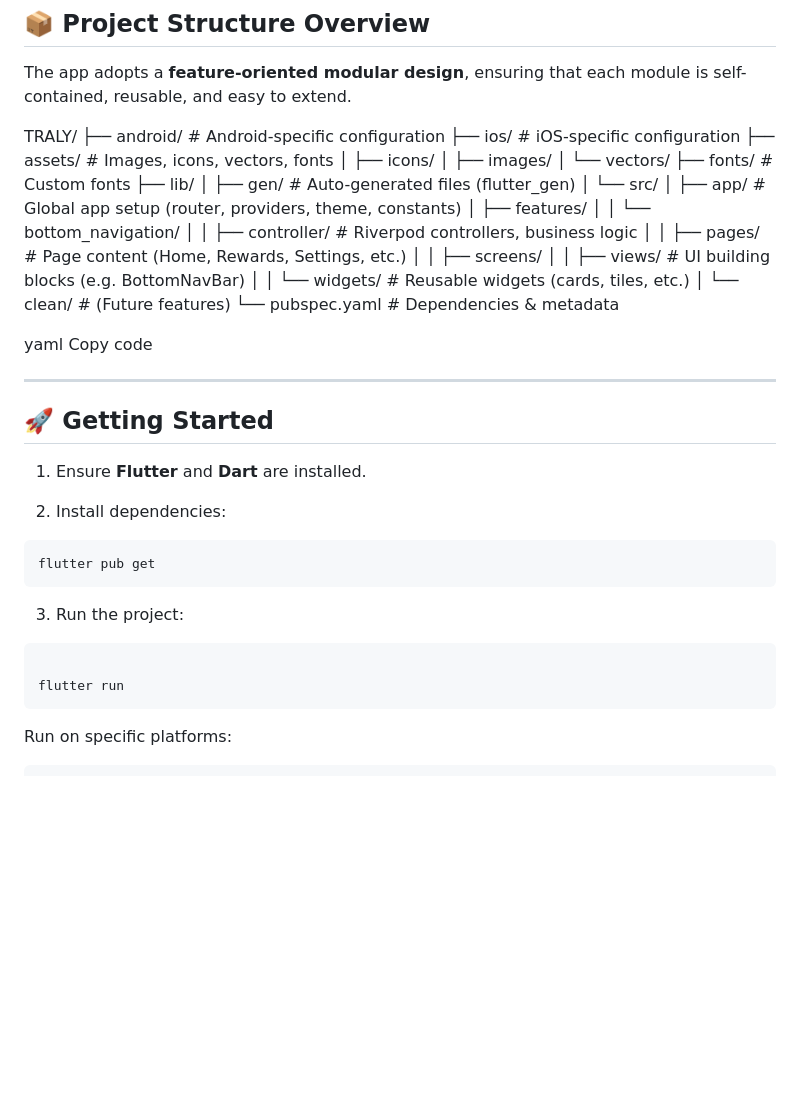
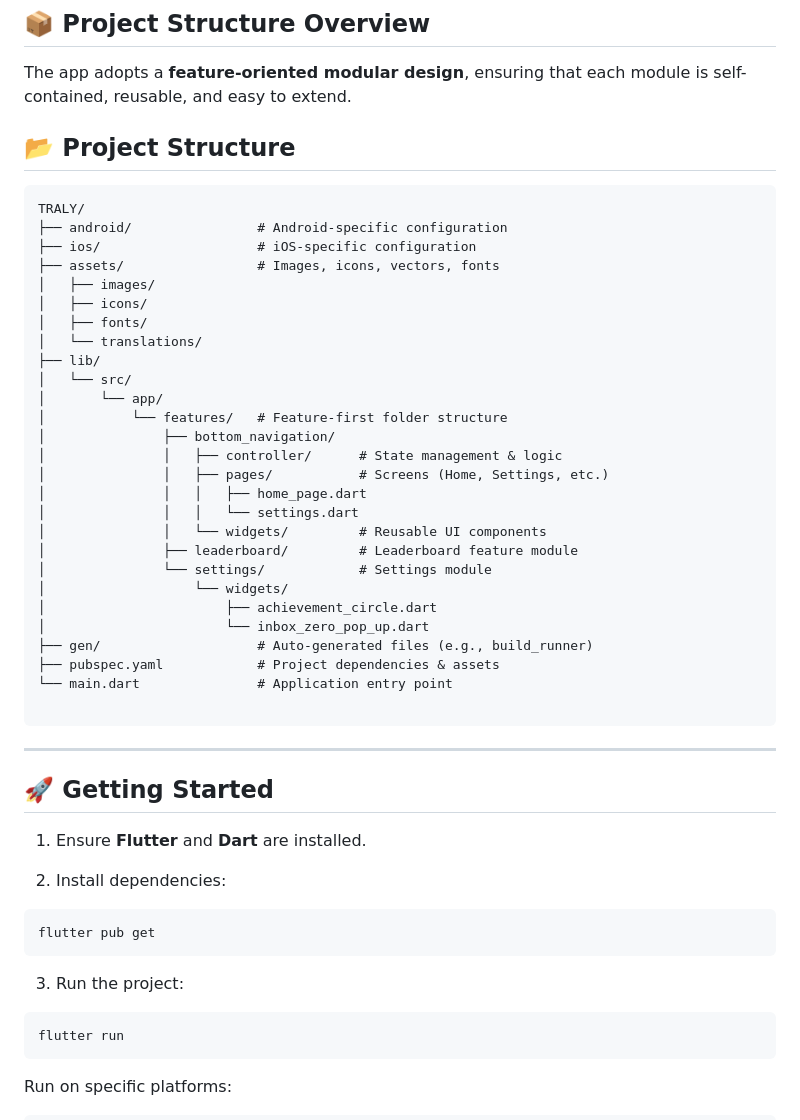
Before and after one commit to TralyICP/traly-mobile, a Markdown page: README.md, the part around the change. Drawn GitHub-style; blank space fills up the shorter version.

Commit message:
feat: code refactoring, added screenshots.

````diff
--- a/README.md
+++ b/README.md
@@ -10,30 +10,38 @@ Traly leverages Flutter’s **fast development cycle (hot reload)**, expressive
 ## 📦 Project Structure Overview
 The app adopts a **feature-oriented modular design**, ensuring that each module is self-contained, reusable, and easy to extend.
 
+
+## 📂 Project Structure
+
+```text
 TRALY/
-├── android/                    # Android-specific configuration
-├── ios/                        # iOS-specific configuration
-├── assets/                     # Images, icons, vectors, fonts
-│ ├── icons/
-│ ├── images/
-│ └── vectors/
-├── fonts/                      # Custom fonts
+├── android/                # Android-specific configuration
+├── ios/                    # iOS-specific configuration
+├── assets/                 # Images, icons, vectors, fonts
+│   ├── images/
+│   ├── icons/
+│   ├── fonts/
+│   └── translations/
 ├── lib/
-│ ├── gen/                      # Auto-generated files (flutter_gen)
-│ └── src/
-│ ├── app/                      # Global app setup (router, providers, theme, constants)
-│ ├── features/
-│ │ └── bottom_navigation/
-│ │ ├── controller/             # Riverpod controllers, business logic
-│ │ ├── pages/                  # Page content (Home, Rewards, Settings, etc.)
-│ │ ├── screens/
-│ │ ├── views/                  # UI building blocks (e.g. BottomNavBar)
-│ │ └── widgets/                # Reusable widgets (cards, tiles, etc.)
-│ └── clean/                    # (Future features)
-└── pubspec.yaml # Dependencies & metadata
+│   └── src/
+│       └── app/
+│           └── features/   # Feature-first folder structure
+│               ├── bottom_navigation/
+│               │   ├── controller/      # State management & logic
+│               │   ├── pages/           # Screens (Home, Settings, etc.)
+│               │   │   ├── home_page.dart
+│               │   │   └── settings.dart
+│               │   └── widgets/         # Reusable UI components
+│               ├── leaderboard/         # Leaderboard feature module
+│               └── settings/            # Settings module
+│                   └── widgets/
+│                       ├── achievement_circle.dart
+│                       └── inbox_zero_pop_up.dart
+├── gen/                    # Auto-generated files (e.g., build_runner)
+├── pubspec.yaml            # Project dependencies & assets
+└── main.dart               # Application entry point
 
-yaml
-Copy code
+```
 
 ---
 
@@ -50,7 +58,6 @@ flutter pub get
 3. Run the project:
 
 ```
-
 flutter run
 ```
 
````
